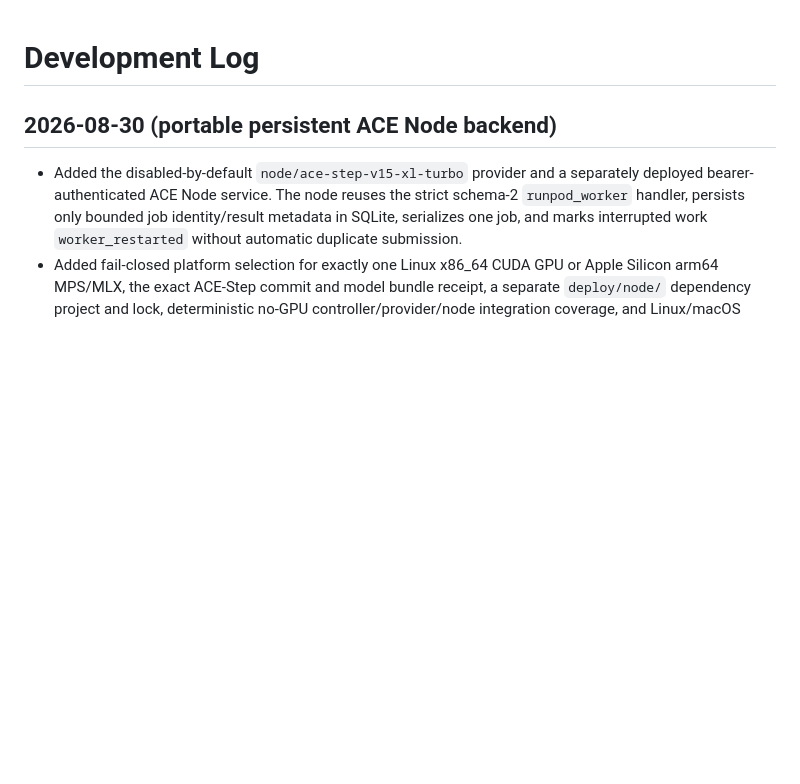
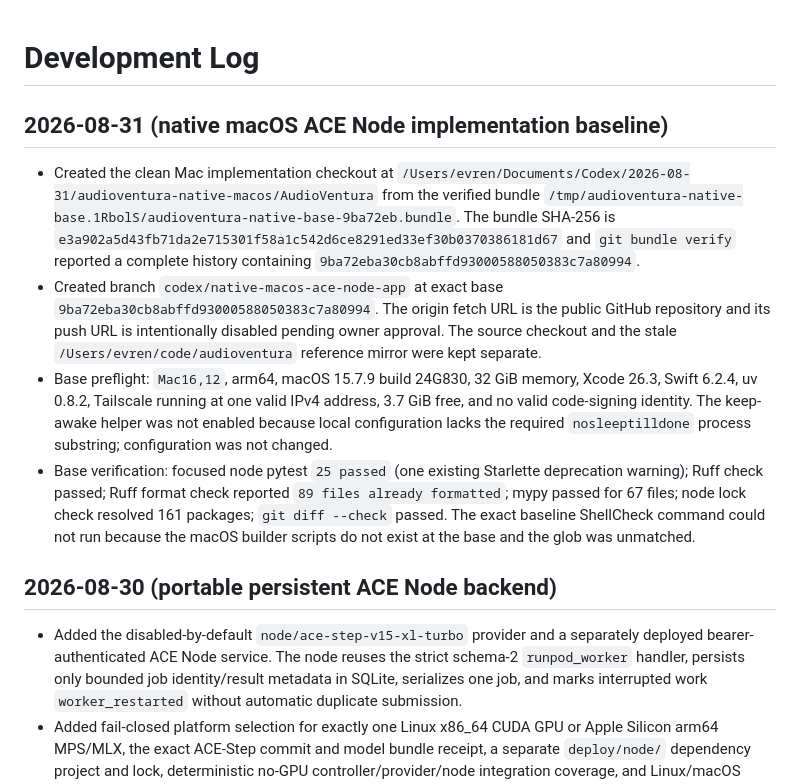
Before and after one commit to evrenesat/AudioVentura, a Markdown page: DEVLOG.md, the part around the change. Rendered like a GitHub page; blank space fills up the shorter version.

Commit message:
docs/native-macos-ace-node-app: record base baseline

```diff
--- a/DEVLOG.md
+++ b/DEVLOG.md
@@ -1,4 +1,31 @@
 # Development Log
+
+## 2026-08-31 (native macOS ACE Node implementation baseline)
+
+- Created the clean Mac implementation checkout at
+  `/Users/evren/Documents/Codex/2026-08-31/audioventura-native-macos/AudioVentura`
+  from the verified bundle
+  `/tmp/audioventura-native-base.1RbolS/audioventura-native-base-9ba72eb.bundle`.
+  The bundle SHA-256 is
+  `e3a902a5d43fb71da2e715301f58a1c542d6ce8291ed33ef30b0370386181d67` and
+  `git bundle verify` reported a complete history containing
+  `9ba72eba30cb8abffd93000588050383c7a80994`.
+- Created branch `codex/native-macos-ace-node-app` at exact base
+  `9ba72eba30cb8abffd93000588050383c7a80994`. The origin fetch URL is the
+  public GitHub repository and its push URL is intentionally disabled pending
+  owner approval. The source checkout and the stale `/Users/evren/code/audioventura`
+  reference mirror were kept separate.
+- Base preflight: `Mac16,12`, arm64, macOS 15.7.9 build 24G830, 32 GiB
+  memory, Xcode 26.3, Swift 6.2.4, uv 0.8.2, Tailscale running at one valid
+  IPv4 address, 3.7 GiB free, and no valid code-signing identity. The
+  keep-awake helper was not enabled because local configuration lacks the
+  required `nosleeptilldone` process substring; configuration was not changed.
+- Base verification: focused node pytest `25 passed` (one existing
+  Starlette deprecation warning); Ruff check passed; Ruff format check reported
+  `89 files already formatted`; mypy passed for 67 files; node lock check
+  resolved 161 packages; `git diff --check` passed. The exact baseline
+  ShellCheck command could not run because the macOS builder scripts do not
+  exist at the base and the glob was unmatched.
 
 ## 2026-08-30 (portable persistent ACE Node backend)
 
```
